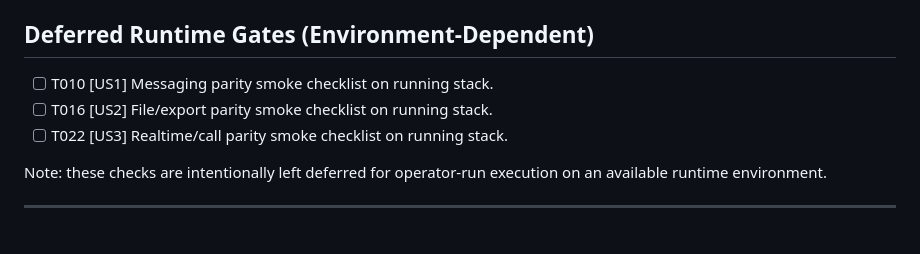
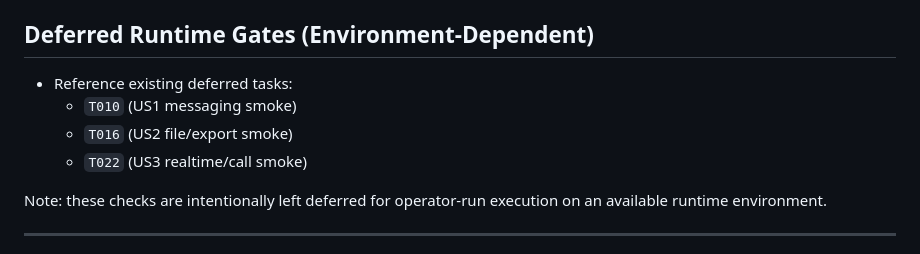
Before and after one commit to Kindt/messenger, a Markdown page: specs/002-web-client-server-parity/tasks.md, the part around the change. Rendered like a GitHub page.

Commit message:
docs: remove duplicate deferred task ids
Keep deferred runtime section as references to existing T010/T016/T022 tasks to avoid duplicate ID declarations in the parity task list.

Co-authored-by: Cursor <cursoragent@cursor.com>

```diff
--- a/specs/002-web-client-server-parity/tasks.md
+++ b/specs/002-web-client-server-parity/tasks.md
@@ -130,9 +130,10 @@
 
 ## Deferred Runtime Gates (Environment-Dependent)
 
-- [ ] T010 [US1] Messaging parity smoke checklist on running stack.
-- [ ] T016 [US2] File/export parity smoke checklist on running stack.
-- [ ] T022 [US3] Realtime/call parity smoke checklist on running stack.
+- Reference existing deferred tasks:
+  - `T010` (US1 messaging smoke)
+  - `T016` (US2 file/export smoke)
+  - `T022` (US3 realtime/call smoke)
 
 Note: these checks are intentionally left deferred for operator-run execution on an available runtime environment.
 
```
